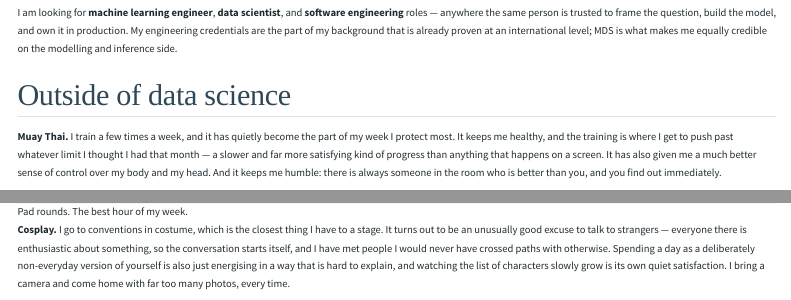
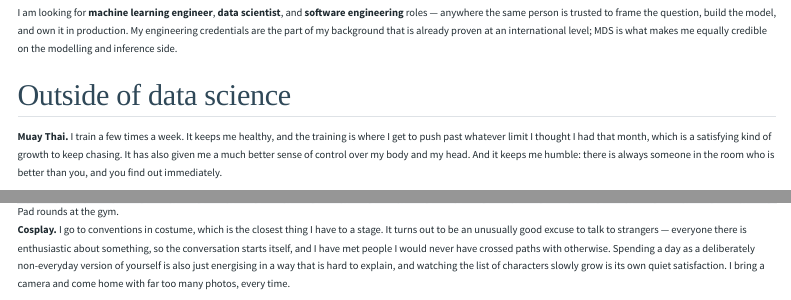
Before and after one commit to EvanPai/EvanPai.github.io, a Quarto document (about.qmd): the page in a window 1100 px wide, from 3900 px down, and a second part further down, joined at a grey line. Rendered offline with R 4.5, knitr and Pandoc in place of Quarto, with nearby package versions; menus at the side of the page are left out.

Commit message:
Drop the implied contrast between training and work
Muay Thai stands on its own now: health, growth, control, humility.

Co-Authored-By: Claude Opus 5 <noreply@anthropic.com>

```diff
--- a/about.qmd
+++ b/about.qmd
@@ -146,14 +146,13 @@ me equally credible on the modelling and inference side.
 
 ## Outside of data science
 
-**Muay Thai.** I train a few times a week, and it has quietly become the part of my
-week I protect most. It keeps me healthy, and the training is where I get to push
-past whatever limit I thought I had that month — a slower and far more satisfying
-kind of progress than anything that happens on a screen. It has also given me a much
-better sense of control over my body and my head. And it keeps me humble: there is
-always someone in the room who is better than you, and you find out immediately.
+**Muay Thai.** I train a few times a week. It keeps me healthy, and the training is
+where I get to push past whatever limit I thought I had that month, which is a
+satisfying kind of growth to keep chasing. It has also given me a much better sense
+of control over my body and my head. And it keeps me humble: there is always someone
+in the room who is better than you, and you find out immediately.
 
-![Pad rounds. The best hour of my week.](images/life/muaythai.jpg){fig-alt="Evan Pai training Muay Thai, hitting pads"}
+![Pad rounds at the gym.](images/life/muaythai.jpg){fig-alt="Evan Pai training Muay Thai, hitting pads"}
 
 **Cosplay.** I go to conventions in costume, which is the closest thing I have to a
 stage. It turns out to be an unusually good excuse to talk to strangers — everyone
```
Also changed, not shown: docs/search.json, 2 other files.
